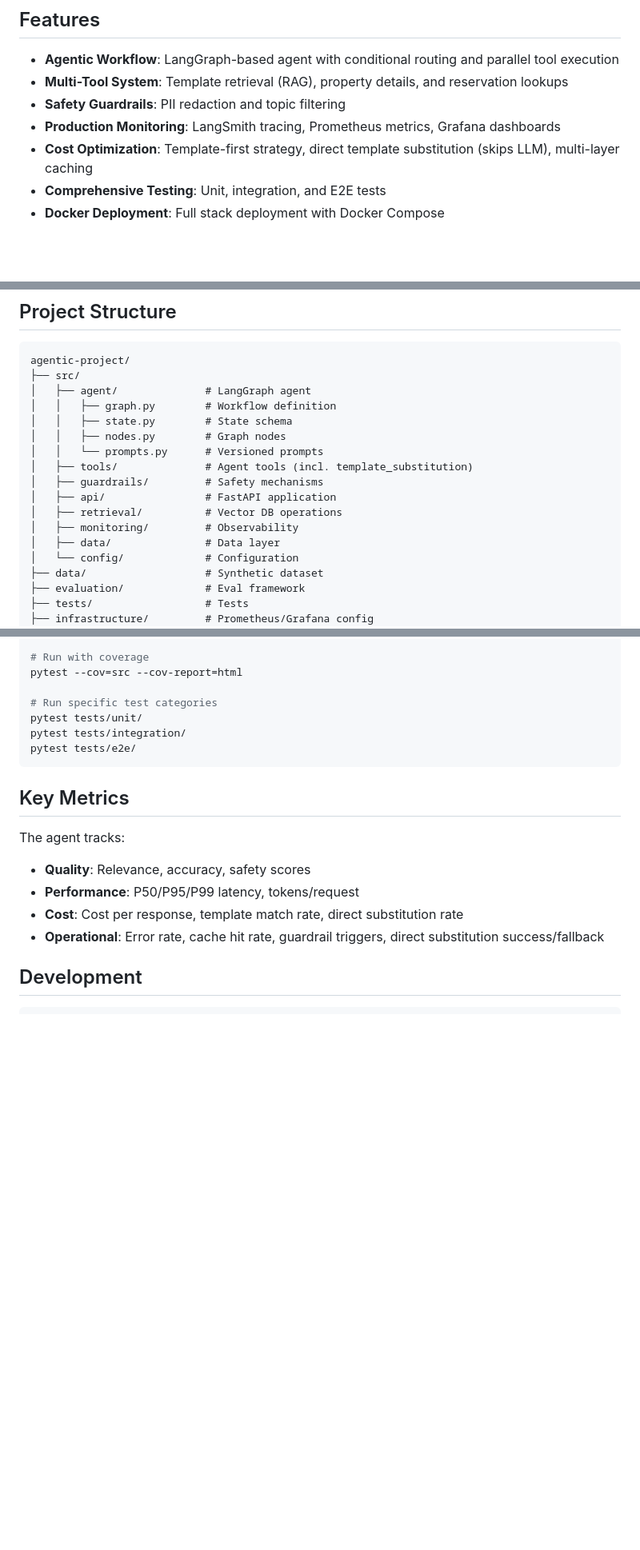
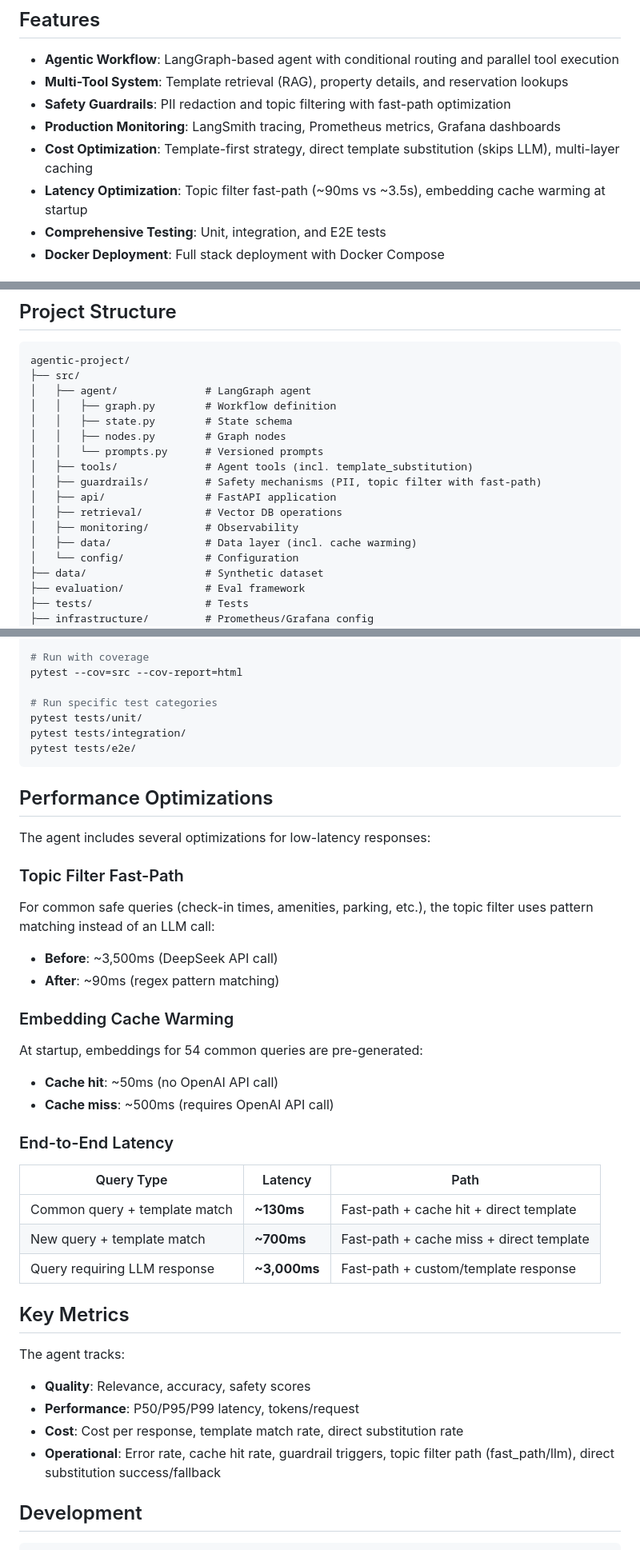
Before and after one commit to tyagiprnv/AI-Guest-Response-Agent, a Markdown page: README.md, 3 parts joined by grey strips. Shown at 80% size. Rendered like a GitHub page; blank space fills up the shorter version.

````diff
--- a/README.md
+++ b/README.md
@@ -6,9 +6,10 @@ A production-quality AI agent that generates responses to guest accommodation in
 
 - **Agentic Workflow**: LangGraph-based agent with conditional routing and parallel tool execution
 - **Multi-Tool System**: Template retrieval (RAG), property details, and reservation lookups
-- **Safety Guardrails**: PII redaction and topic filtering
+- **Safety Guardrails**: PII redaction and topic filtering with fast-path optimization
 - **Production Monitoring**: LangSmith tracing, Prometheus metrics, Grafana dashboards
 - **Cost Optimization**: Template-first strategy, direct template substitution (skips LLM), multi-layer caching
+- **Latency Optimization**: Topic filter fast-path (~90ms vs ~3.5s), embedding cache warming at startup
 - **Comprehensive Testing**: Unit, integration, and E2E tests
 - **Docker Deployment**: Full stack deployment with Docker Compose
 
@@ -195,11 +196,11 @@ agentic-project/
 │   │   ├── nodes.py        # Graph nodes
 │   │   └── prompts.py      # Versioned prompts
 │   ├── tools/              # Agent tools (incl. template_substitution)
-│   ├── guardrails/         # Safety mechanisms
+│   ├── guardrails/         # Safety mechanisms (PII, topic filter with fast-path)
 │   ├── api/                # FastAPI application
 │   ├── retrieval/          # Vector DB operations
 │   ├── monitoring/         # Observability
-│   ├── data/               # Data layer
+│   ├── data/               # Data layer (incl. cache warming)
 │   └── config/             # Configuration
 ├── data/                   # Synthetic dataset
 ├── evaluation/             # Eval framework
@@ -248,13 +249,35 @@ pytest tests/integration/
 pytest tests/e2e/
 ```
 
+## Performance Optimizations
+
+The agent includes several optimizations for low-latency responses:
+
+### Topic Filter Fast-Path
+For common safe queries (check-in times, amenities, parking, etc.), the topic filter uses pattern matching instead of an LLM call:
+- **Before**: ~3,500ms (DeepSeek API call)
+- **After**: ~90ms (regex pattern matching)
+
+### Embedding Cache Warming
+At startup, embeddings for 54 common queries are pre-generated:
+- **Cache hit**: ~50ms (no OpenAI API call)
+- **Cache miss**: ~500ms (requires OpenAI API call)
+
+### End-to-End Latency
+
+| Query Type | Latency | Path |
+|------------|---------|------|
+| Common query + template match | **~130ms** | Fast-path + cache hit + direct template |
+| New query + template match | **~700ms** | Fast-path + cache miss + direct template |
+| Query requiring LLM response | **~3,000ms** | Fast-path + custom/template response |
+
 ## Key Metrics
 
 The agent tracks:
 - **Quality**: Relevance, accuracy, safety scores
 - **Performance**: P50/P95/P99 latency, tokens/request
 - **Cost**: Cost per response, template match rate, direct substitution rate
-- **Operational**: Error rate, cache hit rate, guardrail triggers, direct substitution success/fallback
+- **Operational**: Error rate, cache hit rate, guardrail triggers, topic filter path (fast_path/llm), direct substitution success/fallback
 
 ## Development
 
````
Also changed, not shown: other parts of README.md (+2 -2 lines).
